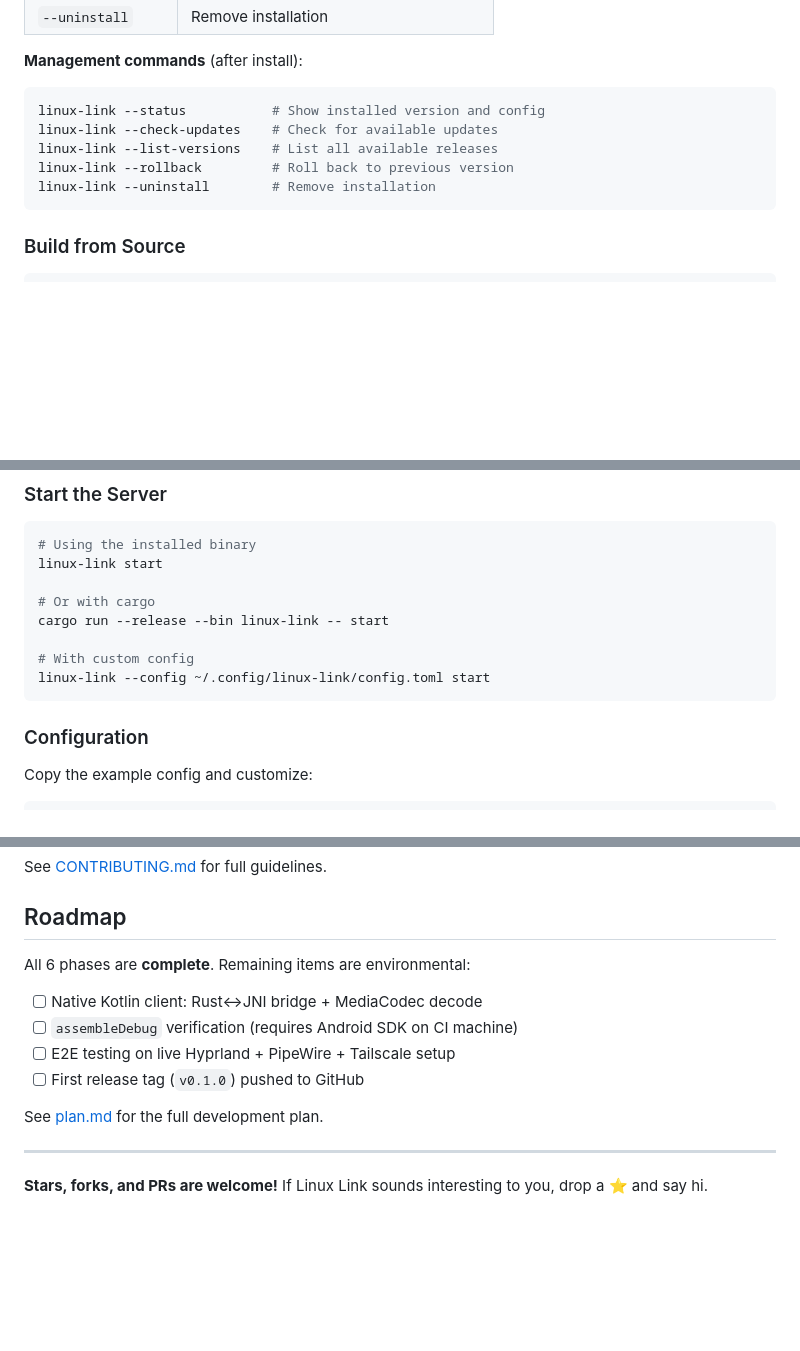
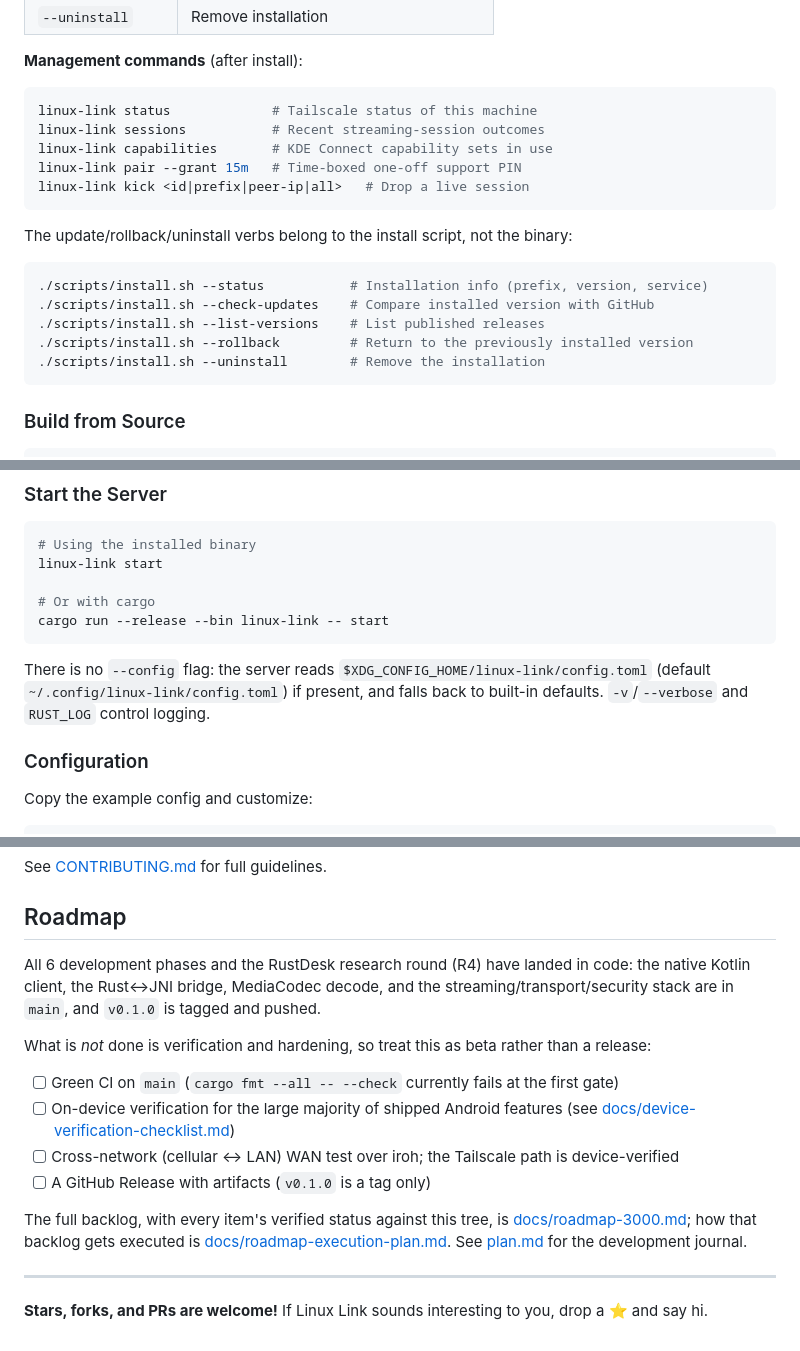
Before and after one commit to sreevarshan-xenoz/Linux-Link, a Markdown page: README.md, 3 parts joined by grey strips. Drawn GitHub-style; blank space fills up the shorter version.

Commit message:
docs: make README and AGENTS describe the tree that exists
The badge said "Phase 6 Complete - Release Ready" while CI has failed on the
last six pushes at cargo fmt --all -- --check, and the management-commands block
documented five linux-link verbs (--status/--check-updates/--list-versions/
--rollback/--uninstall) that live in scripts/install.sh, plus a --config flag the
binary has never accepted. README now lists the ten real verbs, separates the
install-script verbs, says where config actually comes from, and states plainly
what is done versus what is unverified.

AGENTS.md records the measurement behind that: 96 fmt hunks across 22 files at
90d92df, and a working tree where rustfmt aborts on an internal error in
v2_multiplexer.rs before it can report anything - so a silent fmt run must never
be read as clean.

````diff
--- a/README.md
+++ b/README.md
@@ -120,11 +120,21 @@ curl -fsSL https://raw.githubusercontent.com/sreevarshan-xenoz/Linux-Link/main/s
 **Management commands** (after install):
 
 ```bash
-linux-link --status           # Show installed version and config
-linux-link --check-updates    # Check for available updates
-linux-link --list-versions    # List all available releases
-linux-link --rollback         # Roll back to previous version
-linux-link --uninstall        # Remove installation
+linux-link status             # Tailscale status of this machine
+linux-link sessions           # Recent streaming-session outcomes
+linux-link capabilities       # KDE Connect capability sets in use
+linux-link pair --grant 15m   # Time-boxed one-off support PIN
+linux-link kick <id|prefix|peer-ip|all>   # Drop a live session
+```
+
+The update/rollback/uninstall verbs belong to the install script, not the binary:
+
+```bash
+./scripts/install.sh --status           # Installation info (prefix, version, service)
+./scripts/install.sh --check-updates    # Compare installed version with GitHub
+./scripts/install.sh --list-versions    # List published releases
+./scripts/install.sh --rollback         # Return to the previously installed version
+./scripts/install.sh --uninstall        # Remove the installation
 ```
 
 ### Build from Source
@@ -167,10 +177,11 @@ linux-link start
 
 # Or with cargo
 cargo run --release --bin linux-link -- start
+```
 
-# With custom config
-linux-link --config ~/.config/linux-link/config.toml start
-```
+There is no `--config` flag: the server reads `$XDG_CONFIG_HOME/linux-link/config.toml`
+(default `~/.config/linux-link/config.toml`) if present, and falls back to built-in defaults.
+`-v`/`--verbose` and `RUST_LOG` control logging.
 
 ### Configuration
 
@@ -344,14 +355,22 @@ See [CONTRIBUTING.md](CONTRIBUTING.md) for full guidelines.
 
 ## Roadmap
 
-All 6 phases are **complete**. Remaining items are environmental:
+All 6 development phases and the RustDesk research round (R4) have landed in code: the native
+Kotlin client, the Rust↔JNI bridge, MediaCodec decode, and the streaming/transport/security stack
+are in `main`, and `v0.1.0` is tagged and pushed.
 
-- [ ] Native Kotlin client: Rust↔JNI bridge + MediaCodec decode
-- [ ] `assembleDebug` verification (requires Android SDK on CI machine)
-- [ ] E2E testing on live Hyprland + PipeWire + Tailscale setup
-- [ ] First release tag (`v0.1.0`) pushed to GitHub
+What is *not* done is verification and hardening, so treat this as beta rather than a release:
 
-See [plan.md](plan.md) for the full development plan.
+- [ ] Green CI on `main` (`cargo fmt --all -- --check` currently fails at the first gate)
+- [ ] On-device verification for the large majority of shipped Android features (see
+      [docs/device-verification-checklist.md](docs/device-verification-checklist.md))
+- [ ] Cross-network (cellular ↔ LAN) WAN test over iroh; the Tailscale path is device-verified
+- [ ] A GitHub Release with artifacts (`v0.1.0` is a tag only)
+
+The full backlog, with every item's verified status against this tree, is
+[docs/roadmap-3000.md](docs/roadmap-3000.md); how that backlog gets executed is
+[docs/roadmap-execution-plan.md](docs/roadmap-execution-plan.md). See [plan.md](plan.md) for the
+development journal.
 
 ---
 
````
Also changed, not shown: other parts of README.md (+1 -1 lines), AGENTS.md (+2 -1 lines).
